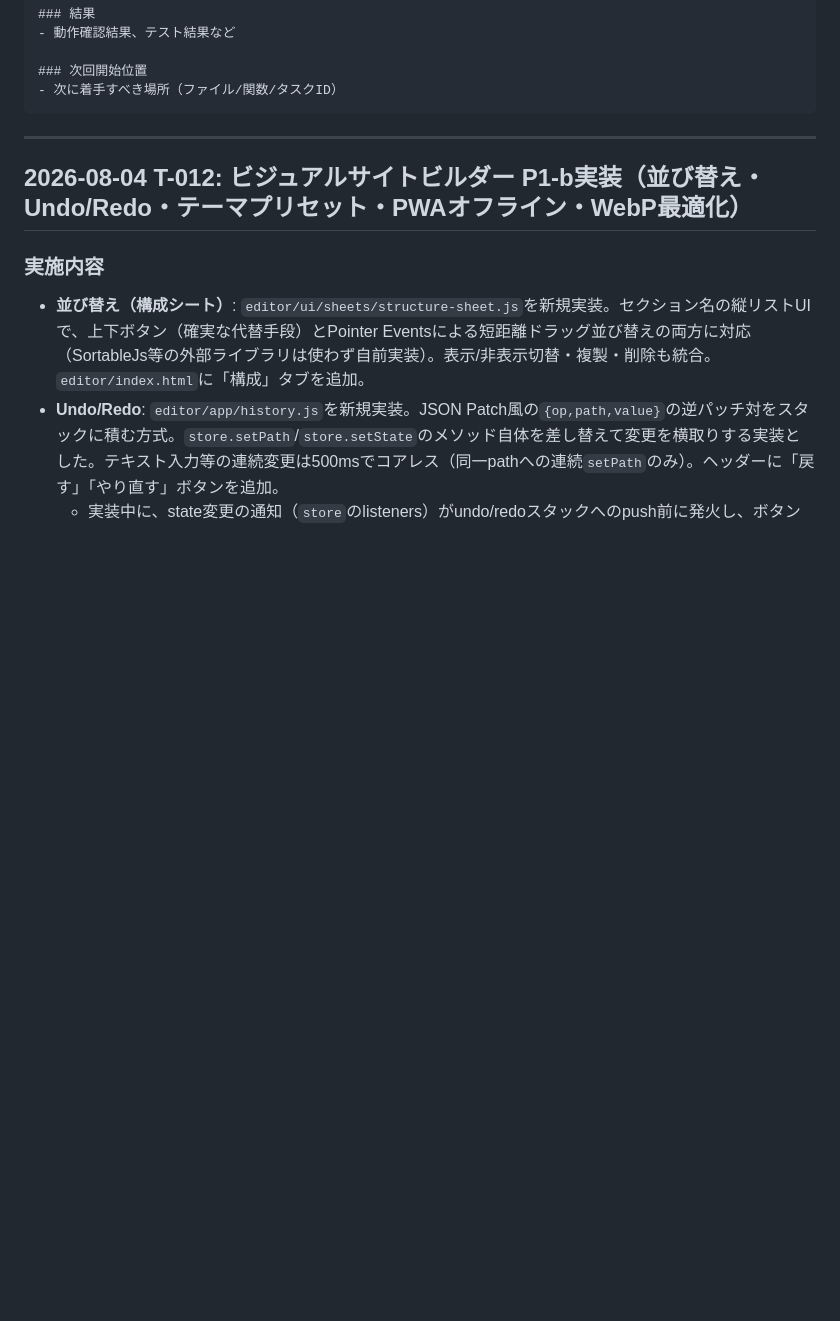
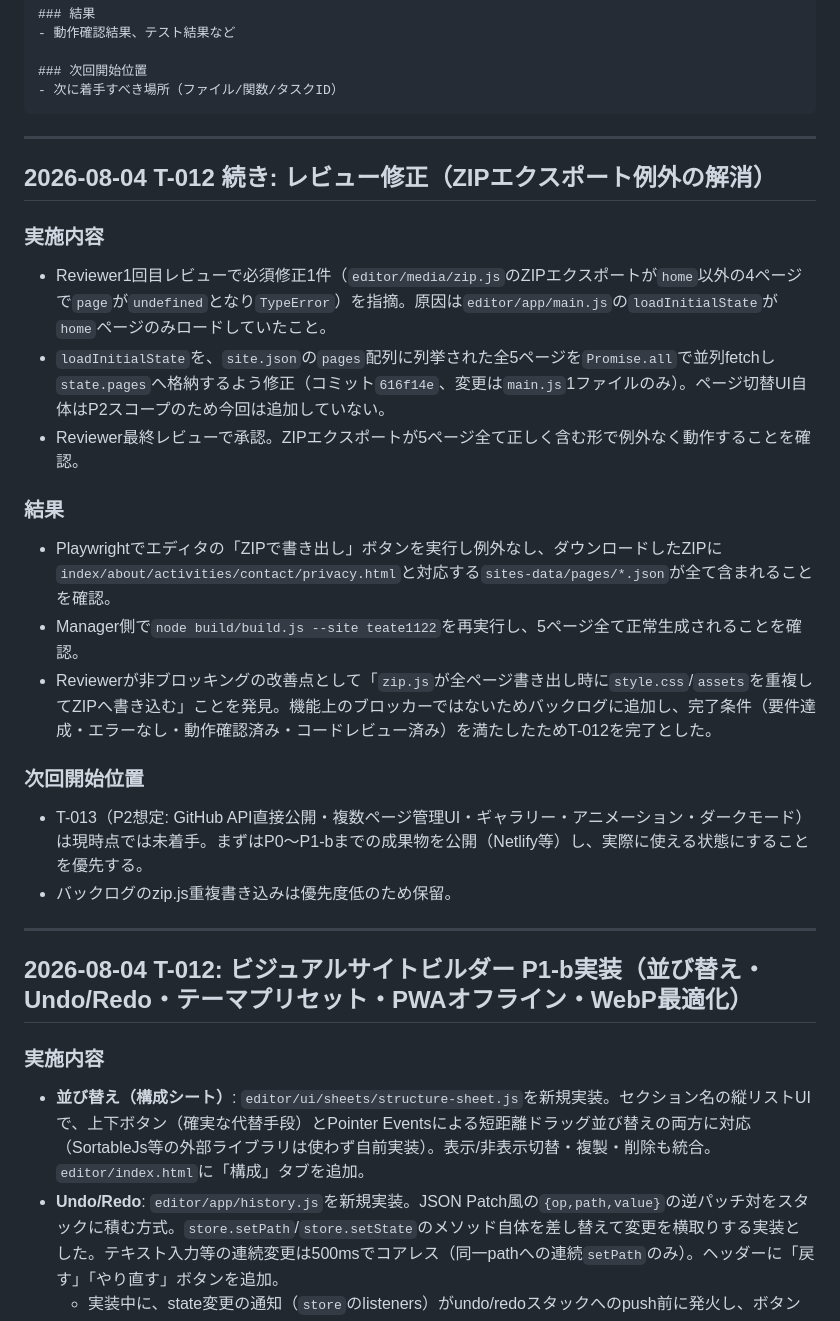
Before and after one commit to Nagamaki0311/homepage-edit, a Markdown page: docs/progress.md, the part around the change. GitHub-like rendering; blank space fills up the shorter version.

Commit message:
docs: T-012完了記録(P1-b、ZIPエクスポート例外修正込み)
Reviewer承認、Manager側でビルド確認済み。zip.jsの重複書き込みはバックログへ。

````diff
--- a/docs/progress.md
+++ b/docs/progress.md
@@ -16,6 +16,24 @@
 ### 次回開始位置
 - 次に着手すべき場所（ファイル/関数/タスクID）
 ```
+
+---
+
+## 2026-08-04 T-012 続き: レビュー修正（ZIPエクスポート例外の解消）
+
+### 実施内容
+- Reviewer1回目レビューで必須修正1件（`editor/media/zip.js`のZIPエクスポートが`home`以外の4ページで`page`が`undefined`となり`TypeError`）を指摘。原因は`editor/app/main.js`の`loadInitialState`が`home`ページのみロードしていたこと。
+- `loadInitialState`を、`site.json`の`pages`配列に列挙された全5ページを`Promise.all`で並列fetchし`state.pages`へ格納するよう修正（コミット`616f14e`、変更は`main.js`1ファイルのみ）。ページ切替UI自体はP2スコープのため今回は追加していない。
+- Reviewer最終レビューで承認。ZIPエクスポートが5ページ全て正しく含む形で例外なく動作することを確認。
+
+### 結果
+- Playwrightでエディタの「ZIPで書き出し」ボタンを実行し例外なし、ダウンロードしたZIPに`index/about/activities/contact/privacy.html`と対応する`sites-data/pages/*.json`が全て含まれることを確認。
+- Manager側で`node build/build.js --site teate1122`を再実行し、5ページ全て正常生成されることを確認。
+- Reviewerが非ブロッキングの改善点として「`zip.js`が全ページ書き出し時に`style.css`/`assets`を重複してZIPへ書き込む」ことを発見。機能上のブロッカーではないためバックログに追加し、完了条件（要件達成・エラーなし・動作確認済み・コードレビュー済み）を満たしたためT-012を完了とした。
+
+### 次回開始位置
+- T-013（P2想定: GitHub API直接公開・複数ページ管理UI・ギャラリー・アニメーション・ダークモード）は現時点では未着手。まずはP0〜P1-bまでの成果物を公開（Netlify等）し、実際に使える状態にすることを優先する。
+- バックログのzip.js重複書き込みは優先度低のため保留。
 
 ---
 
````
Also changed, not shown: docs/tasks.md (+3 -2 lines).
